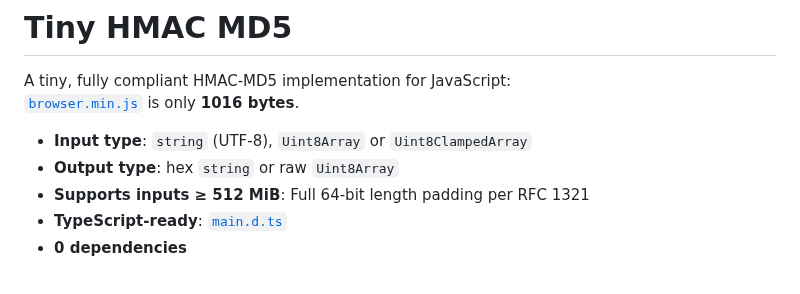
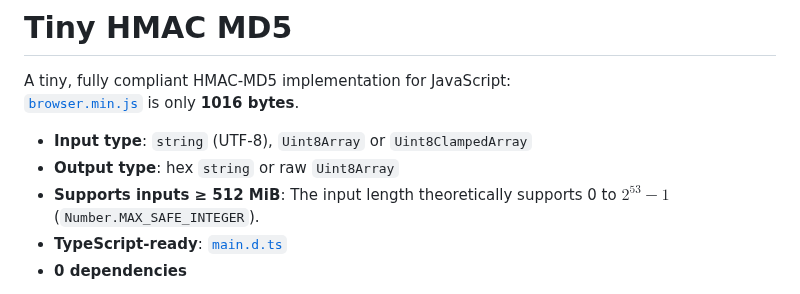
Before and after one commit to bddjr/tinyhmacmd5, a Markdown page: README.md, the part around the change. GitHub-like rendering.

```diff
--- a/README.md
+++ b/README.md
@@ -7,7 +7,7 @@ A tiny, fully compliant HMAC-MD5 implementation for JavaScript:
 
 - **Input type**: `string` (UTF‑8), `Uint8Array` or `Uint8ClampedArray`
 - **Output type**: hex `string` or raw `Uint8Array`
-- **Supports inputs ≥ 512 MiB**: Full 64‑bit length padding per RFC 1321
+- **Supports inputs ≥ 512 MiB**: The input length theoretically supports 0 to $2^{53}-1$ (`Number.MAX_SAFE_INTEGER`).
 - **TypeScript‑ready**: [`main.d.ts`](main.d.ts)
 - **0 dependencies**
 
```
Also changed, not shown: README-zh.md (+2 -2 lines).
